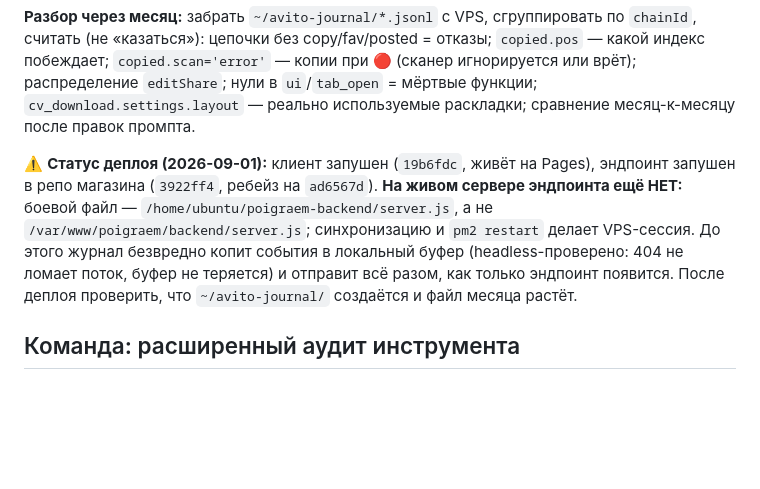
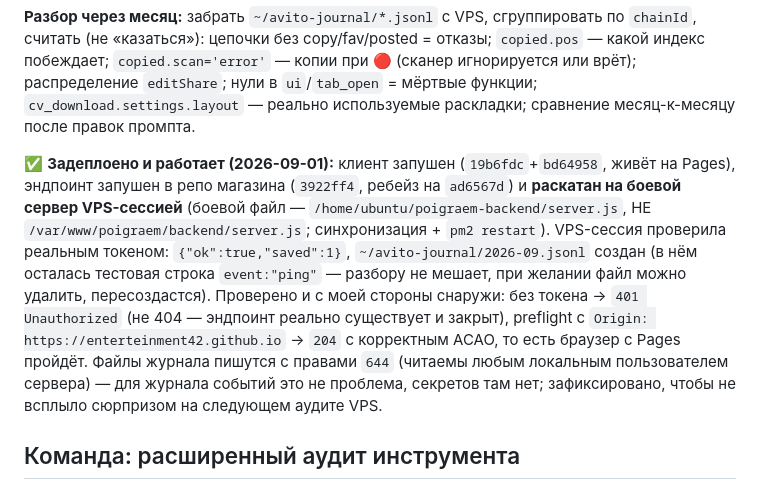
Before and after one commit to enterteinment42/avito-helper, a Markdown page: CLAUDE.md, the part around the change. GitHub-like rendering; blank space fills up the shorter version.

Commit message:
Журнал: эндпоинт раскатан на боевой VPS и проверен снаружи (401 без токена, CORS ок)

```diff
--- a/CLAUDE.md
+++ b/CLAUDE.md
@@ -37,7 +37,7 @@
 
 **Разбор через месяц:** забрать `~/avito-journal/*.jsonl` с VPS, сгруппировать по `chainId`, считать (не «казаться»): цепочки без copy/fav/posted = отказы; `copied.pos` — какой индекс побеждает; `copied.scan='error'` — копии при 🔴 (сканер игнорируется или врёт); распределение `editShare`; нули в `ui`/`tab_open` = мёртвые функции; `cv_download.settings.layout` — реально используемые раскладки; сравнение месяц-к-месяцу после правок промпта.
 
-⚠️ **Статус деплоя (2026-09-01):** клиент запушен (`19b6fdc`, живёт на Pages), эндпоинт запушен в репо магазина (`3922ff4`, ребейз на `ad6567d`). **На живом сервере эндпоинта ещё НЕТ:** боевой файл — `/home/ubuntu/poigraem-backend/server.js`, а не `/var/www/poigraem/backend/server.js`; синхронизацию и `pm2 restart` делает VPS-сессия. До этого журнал безвредно копит события в локальный буфер (headless-проверено: 404 не ломает поток, буфер не теряется) и отправит всё разом, как только эндпоинт появится. После деплоя проверить, что `~/avito-journal/` создаётся и файл месяца растёт.
+✅ **Задеплоено и работает (2026-09-01):** клиент запушен (`19b6fdc`+`bd64958`, живёт на Pages), эндпоинт запушен в репо магазина (`3922ff4`, ребейз на `ad6567d`) и **раскатан на боевой сервер VPS-сессией** (боевой файл — `/home/ubuntu/poigraem-backend/server.js`, НЕ `/var/www/poigraem/backend/server.js`; синхронизация + `pm2 restart`). VPS-сессия проверила реальным токеном: `{"ok":true,"saved":1}`, `~/avito-journal/2026-09.jsonl` создан (в нём осталась тестовая строка `event:"ping"` — разбору не мешает, при желании файл можно удалить, пересоздастся). Проверено и с моей стороны снаружи: без токена → `401 Unauthorized` (не 404 — эндпоинт реально существует и закрыт), preflight с `Origin: https://enterteinment42.github.io` → `204` с корректным ACAO, то есть браузер с Pages пройдёт. Файлы журнала пишутся с правами `644` (читаемы любым локальным пользователем сервера) — для журнала событий это не проблема, секретов там нет; зафиксировано, чтобы не всплыло сюрпризом на следующем аудите VPS.
 
 ## Команда: расширенный аудит инструмента
 
```
